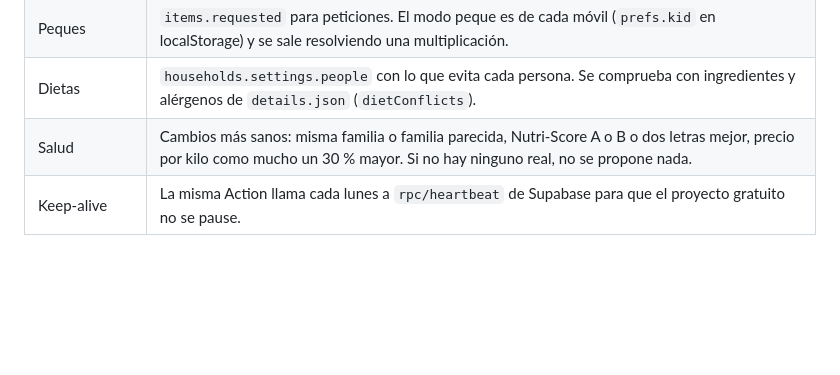
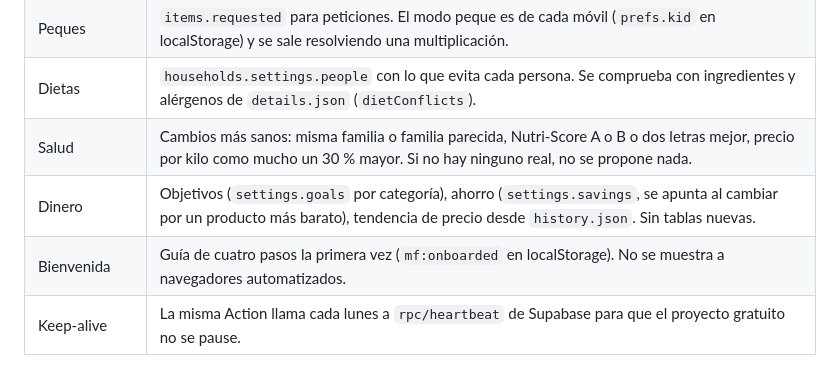
Before and after one commit to CarlosDarko/mercafamily, a Markdown page: CLAUDE.md, the part around the change. Rendered like a GitHub page; blank space fills up the shorter version.

```diff
--- a/CLAUDE.md
+++ b/CLAUDE.md
@@ -36,6 +36,8 @@ App familiar para llevar juntos la compra de casa: lista compartida en tiempo re
 | Peques | `items.requested` para peticiones. El modo peque es de cada móvil (`prefs.kid` en localStorage) y se sale resolviendo una multiplicación. |
 | Dietas | `households.settings.people` con lo que evita cada persona. Se comprueba con ingredientes y alérgenos de `details.json` (`dietConflicts`). |
 | Salud | Cambios más sanos: misma familia o familia parecida, Nutri-Score A o B o dos letras mejor, precio por kilo como mucho un 30 % mayor. Si no hay ninguno real, no se propone nada. |
+| Dinero | Objetivos (`settings.goals` por categoría), ahorro (`settings.savings`, se apunta al cambiar por un producto más barato), tendencia de precio desde `history.json`. Sin tablas nuevas. |
+| Bienvenida | Guía de cuatro pasos la primera vez (`mf:onboarded` en localStorage). No se muestra a navegadores automatizados. |
 | Keep-alive | La misma Action llama cada lunes a `rpc/heartbeat` de Supabase para que el proyecto gratuito no se pause. |
 
 ## Estructura
```
Also changed, not shown: README.md (+8 -0 lines), docs/capturas/bienvenida.png (added), docs/capturas/gastos.png, docs/capturas/ticket.png (added), 12 other files.
